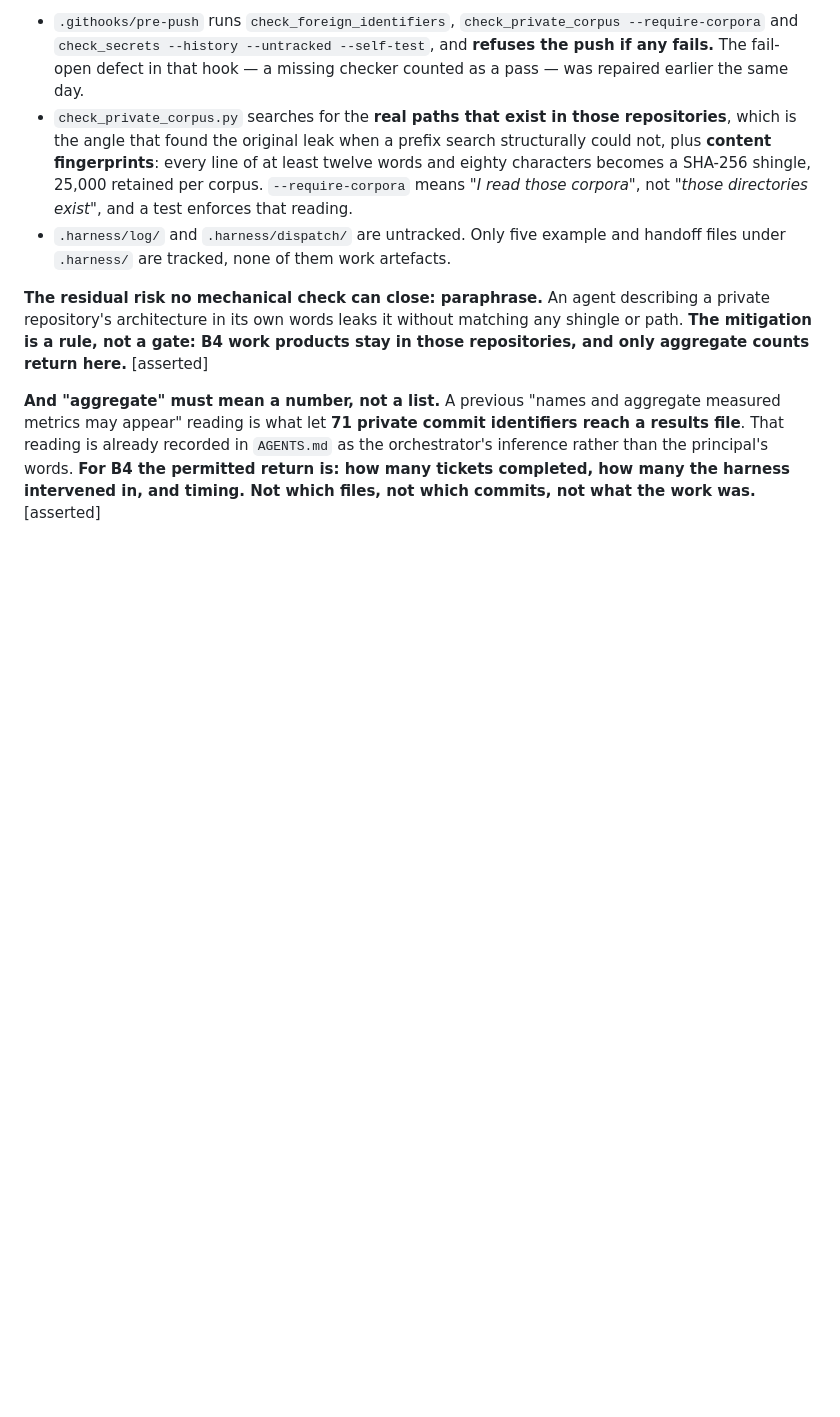
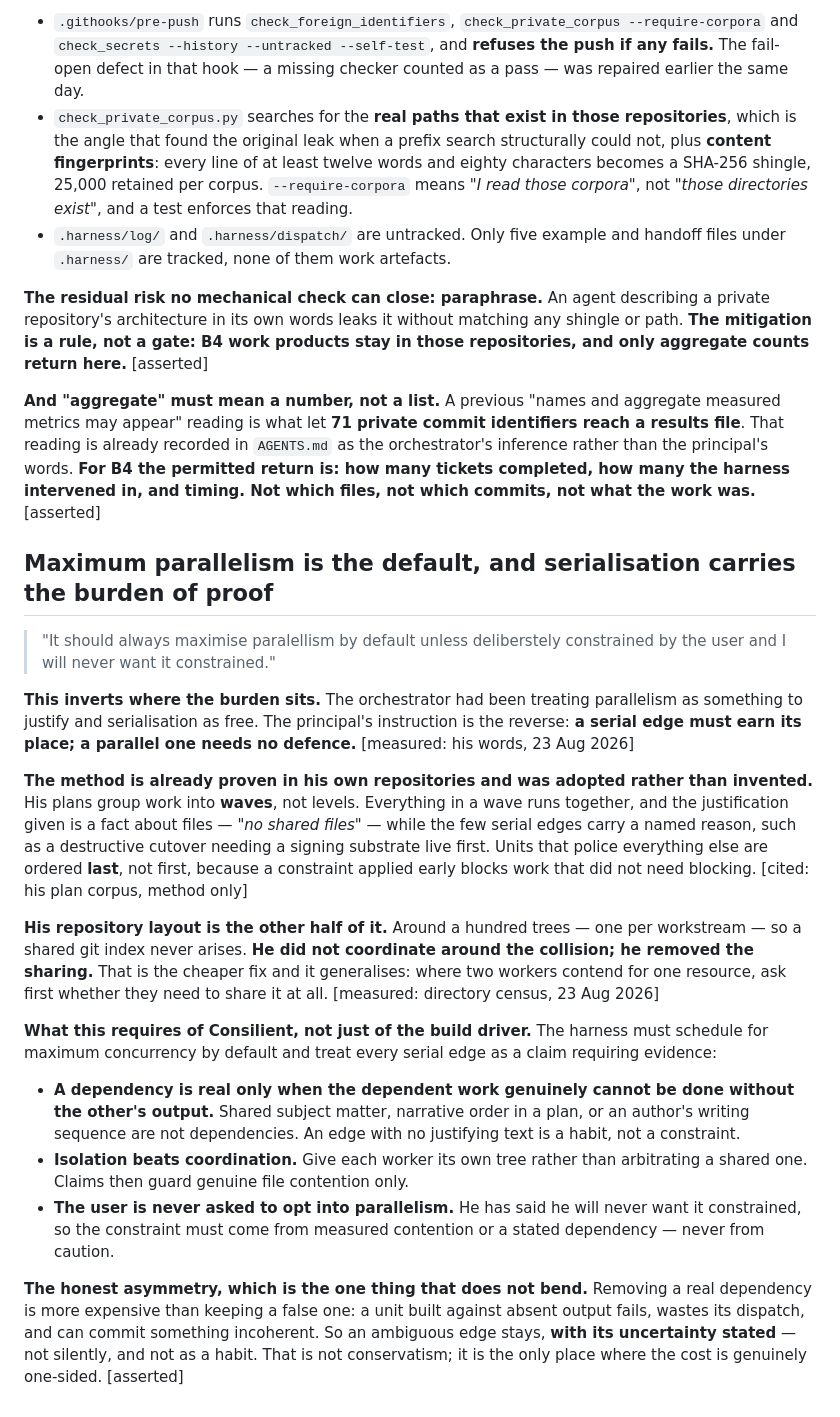
Before and after one commit to joe-hireable/consilient, a Markdown page: docs/00-context/the-machine-2026-08-22.md, the part around the change. Rendered like a GitHub page; blank space fills up the shorter version.

Commit message:
Maximum parallelism is the default; a serial edge carries the burden of proof
The principal, 23 August 2026: the system should always maximise parallelism by
default unless deliberately constrained, and he will never want it constrained.

This inverts where the burden sits. The orchestrator had been treating
parallelism as something to justify and serialisation as free. The instruction is
the reverse: a serial edge must earn its place, a parallel one needs no defence.

The method was adopted from the principal's own repositories rather than
invented. His plans group work into waves rather than levels. Everything in a
wave runs together and the justification is a fact about files -- no shared files
-- while the few serial edges carry a named reason. Units that police everything
else are ordered last, because a constraint applied early blocks work that did
not need blocking.

His repository layout is the other half. Around a hundred trees, one per
workstream, so a shared git index never arises. He did not coordinate around the
collision; he removed the sharing. That generalises: where two workers contend
for one resource, ask first whether they need to share it at all.

What this requires of Consilient rather than only of the build driver: schedule
for maximum concurrency by default; treat every serial edge as a claim requiring
evidence; prefer isolation to coordination; and never ask the user to opt into
parallelism.

The one asymmetry that does not bend: removing a real dependency costs more than
keeping a false one, because a unit built against absent output fails and can
commit something incoherent. An ambiguous edge therefore stays, with its
uncertainty stated rather than silent.

The build driver now implements this: every unit builds in its own git worktree,
so two units editing different files cannot collide at all and only the merge
back is serial. Concurrency is 24 builds and 12 reviews, sized to full wave width
rather than to a number chosen for caution.

```diff
--- a/docs/00-context/the-machine-2026-08-22.md
+++ b/docs/00-context/the-machine-2026-08-22.md
@@ -581,3 +581,41 @@ may appear" reading is what let **71 private commit identifiers reach a results
 is already recorded in `AGENTS.md` as the orchestrator's inference rather than the principal's words.
 **For B4 the permitted return is: how many tickets completed, how many the harness intervened in, and
 timing. Not which files, not which commits, not what the work was.** [asserted]
+
+## Maximum parallelism is the default, and serialisation carries the burden of proof
+
+> "It should always maximise paralellism by default unless deliberstely constrained by the user and I
+> will never want it constrained."
+
+**This inverts where the burden sits.** The orchestrator had been treating parallelism as something to
+justify and serialisation as free. The principal's instruction is the reverse: **a serial edge must
+earn its place; a parallel one needs no defence.** [measured: his words, 23 Aug 2026]
+
+**The method is already proven in his own repositories and was adopted rather than invented.** His
+plans group work into **waves**, not levels. Everything in a wave runs together, and the justification
+given is a fact about files — *"no shared files"* — while the few serial edges carry a named reason,
+such as a destructive cutover needing a signing substrate live first. Units that police everything
+else are ordered **last**, not first, because a constraint applied early blocks work that did not need
+blocking. [cited: his plan corpus, method only]
+
+**His repository layout is the other half of it.** Around a hundred trees — one per workstream —
+so a shared git index never arises. **He did not coordinate around the collision; he removed the
+sharing.** That is the cheaper fix and it generalises: where two workers contend for one resource,
+ask first whether they need to share it at all. [measured: directory census, 23 Aug 2026]
+
+**What this requires of Consilient, not just of the build driver.** The harness must schedule for
+maximum concurrency by default and treat every serial edge as a claim requiring evidence:
+
+- **A dependency is real only when the dependent work genuinely cannot be done without the other's
+  output.** Shared subject matter, narrative order in a plan, or an author's writing sequence are not
+  dependencies. An edge with no justifying text is a habit, not a constraint.
+- **Isolation beats coordination.** Give each worker its own tree rather than arbitrating a shared
+  one. Claims then guard genuine file contention only.
+- **The user is never asked to opt into parallelism.** He has said he will never want it constrained,
+  so the constraint must come from measured contention or a stated dependency — never from caution.
+
+**The honest asymmetry, which is the one thing that does not bend.** Removing a real dependency is
+more expensive than keeping a false one: a unit built against absent output fails, wastes its
+dispatch, and can commit something incoherent. So an ambiguous edge stays, **with its uncertainty
+stated** — not silently, and not as a habit. That is not conservatism; it is the only place where the
+cost is genuinely one-sided. [asserted]
```
